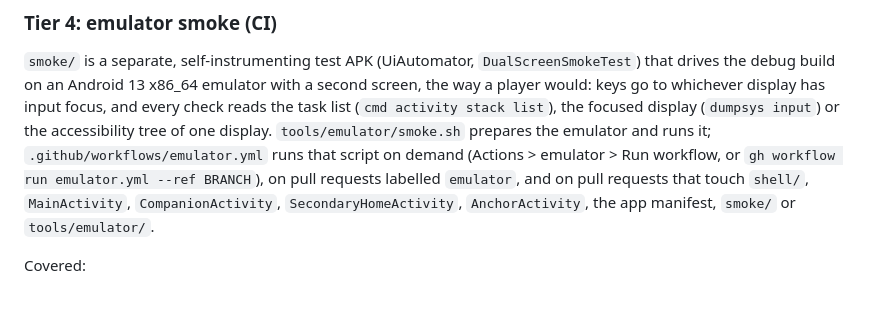
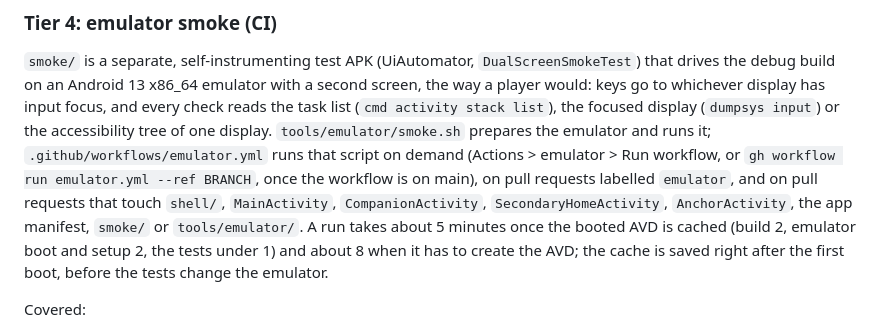
Before and after one commit to sortie-launcher/sortie, a Markdown page: docs/HARDENING.md, the part around the change. Drawn GitHub-style; blank space fills up the shorter version.

Commit message:
Docs: emulator smoke run time and dispatch note

```diff
--- a/docs/HARDENING.md
+++ b/docs/HARDENING.md
@@ -176,9 +176,11 @@ To add a capture (and keep it free of private data), follow the README in the ca
 Android 13 x86_64 emulator with a second screen, the way a player would: keys go to whichever display has input focus, and
 every check reads the task list (`cmd activity stack list`), the focused display (`dumpsys input`) or the accessibility
 tree of one display. `tools/emulator/smoke.sh` prepares the emulator and runs it; `.github/workflows/emulator.yml` runs that
-script on demand (Actions > emulator > Run workflow, or `gh workflow run emulator.yml --ref BRANCH`), on pull requests
-labelled `emulator`, and on pull requests that touch `shell/`, `MainActivity`, `CompanionActivity`,
-`SecondaryHomeActivity`, `AnchorActivity`, the app manifest, `smoke/` or `tools/emulator/`.
+script on demand (Actions > emulator > Run workflow, or `gh workflow run emulator.yml --ref BRANCH`, once the workflow is on
+main), on pull requests labelled `emulator`, and on pull requests that touch `shell/`, `MainActivity`, `CompanionActivity`,
+`SecondaryHomeActivity`, `AnchorActivity`, the app manifest, `smoke/` or `tools/emulator/`. A run takes about 5 minutes
+once the booted AVD is cached (build 2, emulator boot and setup 2, the tests under 1) and about 8 when it has to create
+the AVD; the cache is saved right after the first boot, before the tests change the emulator.
 
 Covered:
 
```
